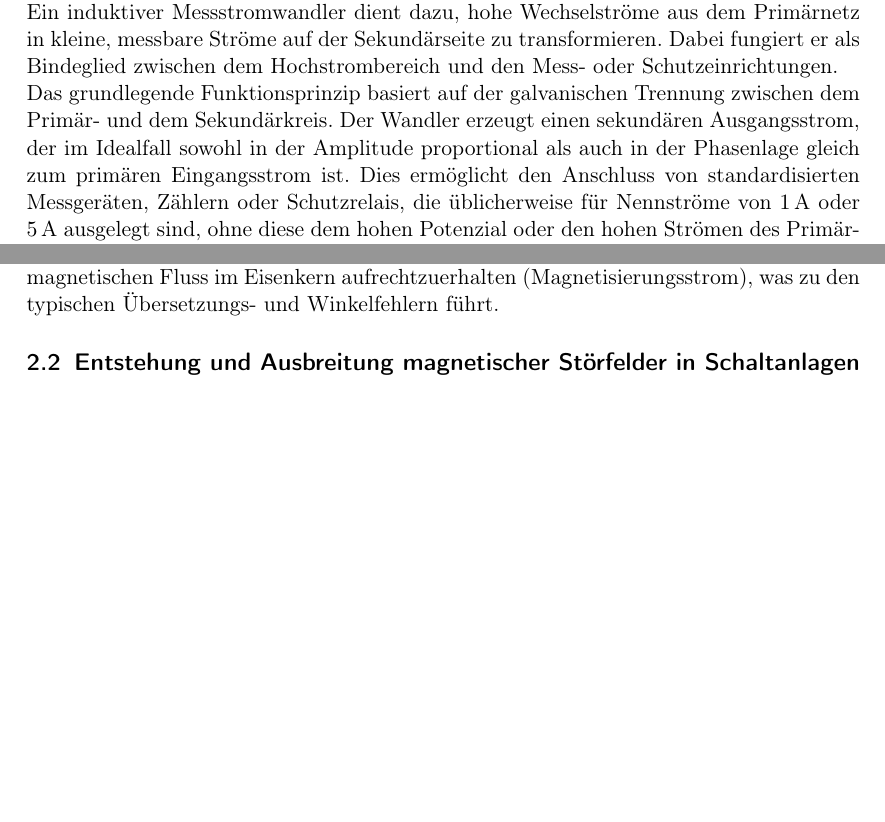
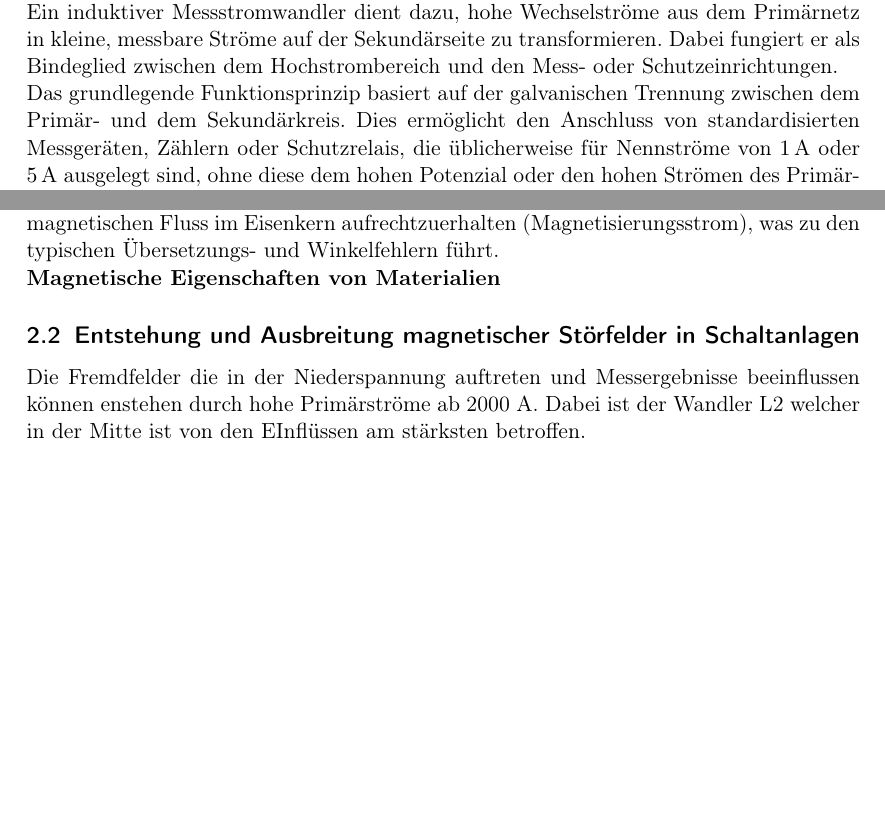
Before and after one commit to oliverschmidt99/Bachelorarbeit-Fremdfeldbeeinflussung-Messstromwandler, a LaTeX document (main.tex, which reads 02_Inhalt/02_Hauptteil/02_theorieteil.tex): two parts of pages 8 and 9 of 17, joined at a grey line, cut so that both start at the same text, the shorter picture padded with empty space. Compiled offline with pdfLaTeX.

Commit message:
refactor: Überarbeitung des Theorieteils zur Funktionsweise von Messstromwandlern und Ergänzung der magnetischen Eigenschaften sowie der Auswirkungen von Fremdfeldern

```diff
--- a/02_Inhalt/02_Hauptteil/02_theorieteil.tex
+++ b/02_Inhalt/02_Hauptteil/02_theorieteil.tex
@@ -19,7 +19,7 @@
 
 Ein induktiver Messstromwandler dient dazu, hohe Wechselströme aus dem Primärnetz in kleine, messbare Ströme auf der Sekundärseite zu transformieren. Dabei fungiert er als Bindeglied zwischen dem Hochstrombereich und den Mess- oder Schutzeinrichtungen.
 
-Das grundlegende Funktionsprinzip basiert auf der galvanischen Trennung zwischen dem Primär- und dem Sekundärkreis. Der Wandler erzeugt einen sekundären Ausgangsstrom, der im Idealfall sowohl in der Amplitude proportional als auch in der Phasenlage gleich zum primären Eingangsstrom ist. Dies ermöglicht den Anschluss von standardisierten Messgeräten, Zählern oder Schutzrelais, die üblicherweise für Nennströme von $1\,\text{A}$ oder $5\,\text{A}$ ausgelegt sind, ohne diese dem hohen Potenzial oder den hohen Strömen des Primärleiters auszusetzen.
+Das grundlegende Funktionsprinzip basiert auf der galvanischen Trennung zwischen dem Primär- und dem Sekundärkreis. Dies ermöglicht den Anschluss von standardisierten Messgeräten, Zählern oder Schutzrelais, die üblicherweise für Nennströme von $1\,\text{A}$ oder $5\,\text{A}$ ausgelegt sind, ohne diese dem hohen Potenzial oder den hohen Strömen des Primärleiters auszusetzen.
 
 \subsubsection{Aufbau eines Messstromwandlers}
 \label{sec:aufbau_wandler}
@@ -56,9 +59,16 @@ Da der Sekundärkreis im Betrieb über eine niederohmige Bürde (Messgerät und
 Daraus resultiert das Übersetzungsverhältnis, das antiproportional zu den Windungszahlen ist. In der Realität ist jedoch ein kleiner Teil des Primärstroms notwendig, um den magnetischen Fluss im Eisenkern aufrechtzuerhalten (Magnetisierungsstrom), was zu den typischen Übersetzungs- und Winkelfehlern führt.
 
 
+\textbf{Magnetische Eigenschaften von Materialien}
+
+
 
 \subsection{Entstehung und Ausbreitung magnetischer Störfelder in Schaltanlagen}
 \label{sec:stoerfelder_schaltanlagen}
+
+Die Fremdfelder die in der Niederspannung auftreten und Messergebnisse beeinflussen können enstehen durch hohe Primärströme ab 2000 A. Dabei ist der Wandler L2 welcher in der Mitte ist von den EInflüssen am stärksten betroffen.
+
+
 
 \newpage
 \subsection{Physikalische Auswirkungen von Fremdfeldern auf den Wandlerkern}
```
Also changed, not shown: main.pdf, 02_Inhalt/02_Hauptteil/02_theorieteil.tex (3 more changed lines).
